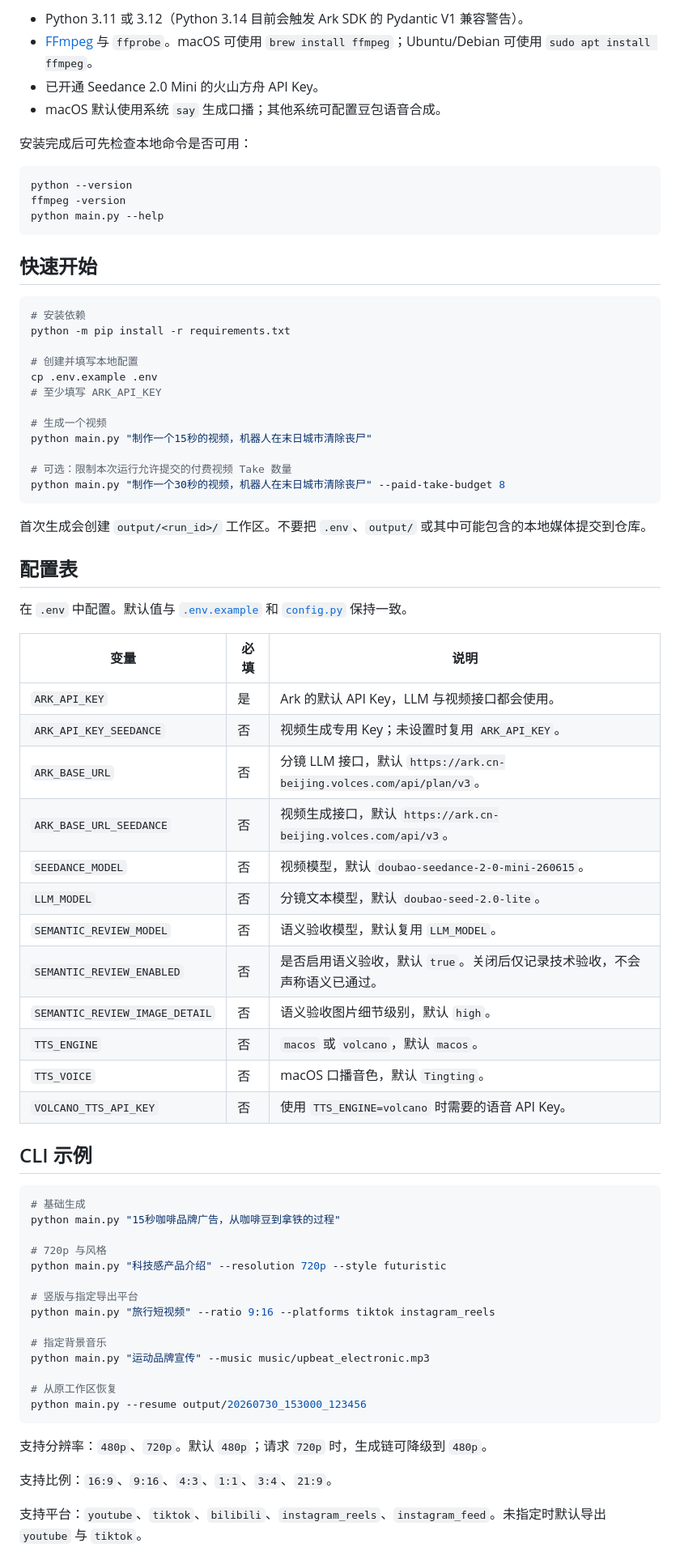
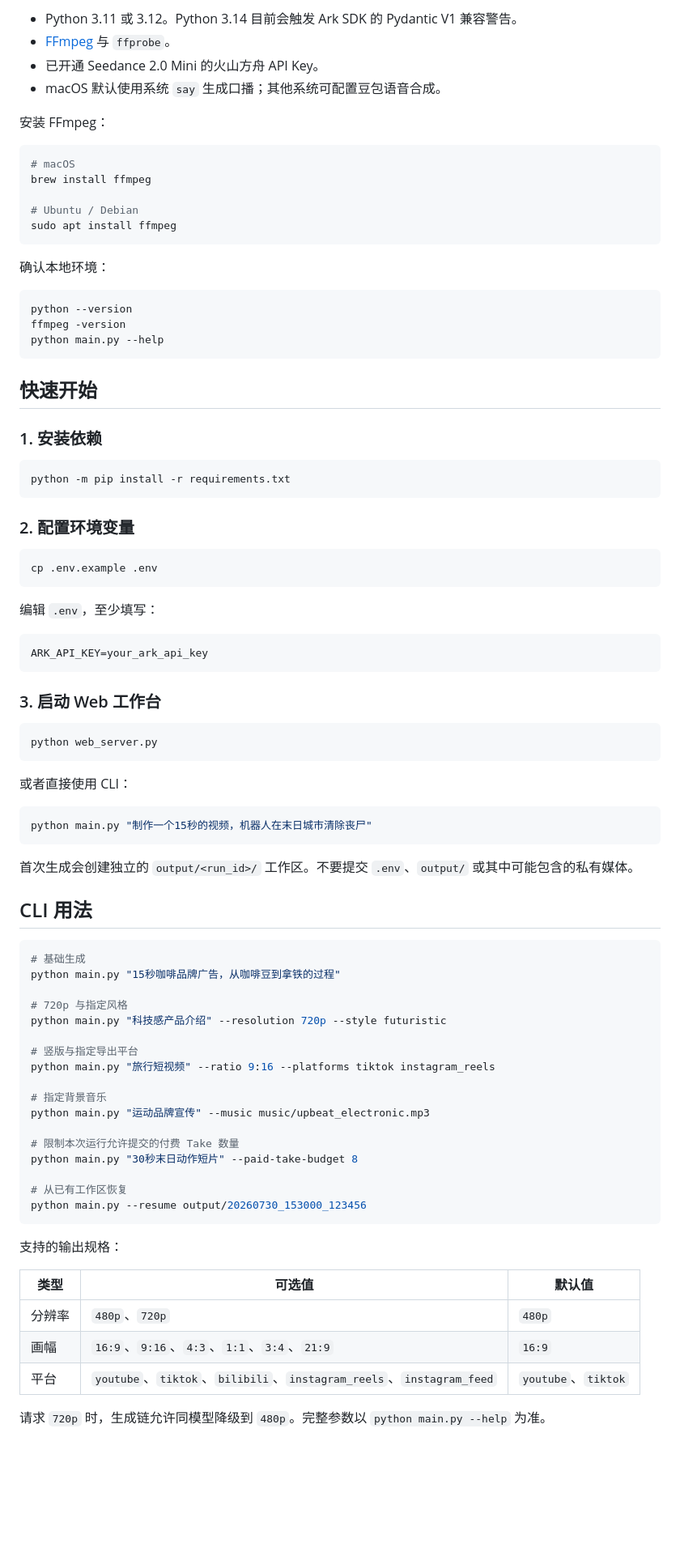
Before and after one commit to briefness/InstantVideo, a Markdown page: README.md, the part around one of its changes. Shown at 81% size. GitHub-like rendering; blank space fills up the shorter version.

````diff
--- a/README.md
+++ b/README.md
@@ -58,10 +53,20 @@ seedance/
 
-- Python 3.11 或 3.12（Python 3.14 目前会触发 Ark SDK 的 Pydantic V1 兼容警告）。
-- [FFmpeg](https://ffmpeg.org/download.html) 与 `ffprobe`。macOS 可使用 `brew install ffmpeg`；Ubuntu/Debian 可使用 `sudo apt install ffmpeg`。
+- Python 3.11 或 3.12。Python 3.14 目前会触发 Ark SDK 的 Pydantic V1 兼容警告。
+- [FFmpeg](https://ffmpeg.org/download.html) 与 `ffprobe`。
 - 已开通 Seedance 2.0 Mini 的火山方舟 API Key。
 - macOS 默认使用系统 `say` 生成口播；其他系统可配置豆包语音合成。
 
-安装完成后可先检查本地命令是否可用：
+安装 FFmpeg：
+
+```bash
+# macOS
+brew install ffmpeg
+
+# Ubuntu / Debian
+sudo apt install ffmpeg
+```
+
+确认本地环境：
 
 ```bash
 python --version
@@ -71,49 +76,45 @@ python main.py --help
 
 ## 快速开始
 
+### 1. 安装依赖
+
 ```bash
-# 安装依赖
 python -m pip install -r requirements.txt
-
-# 创建并填写本地配置
-cp .env.example .env
-# 至少填写 ARK_API_KEY
-
-# 生成一个视频
-python main.py "制作一个15秒的视频，机器人在末日城市清除丧尸"
-
-# 可选：限制本次运行允许提交的付费视频 Take 数量
-python main.py "制作一个30秒的视频，机器人在末日城市清除丧尸" --paid-take-budget 8
 ```
 
-首次生成会创建 `output/<run_id>/` 工作区。不要把 `.env`、`output/` 或其中可能包含的本地媒体提交到仓库。
+### 2. 配置环境变量
 
-## 配置表
+```bash
+cp .env.example .env
+```
 
-在 `.env` 中配置。默认值与 [`.env.example`](.env.example) 和 [`config.py`](config.py) 保持一致。
+编辑 `.env`，至少填写：
 
-| 变量 | 必填 | 说明 |
-| --- | --- | --- |
-| `ARK_API_KEY` | 是 | Ark 的默认 API Key，LLM 与视频接口都会使用。 |
-| `ARK_API_KEY_SEEDANCE` | 否 | 视频生成专用 Key；未设置时复用 `ARK_API_KEY`。 |
-| `ARK_BASE_URL` | 否 | 分镜 LLM 接口，默认 `https://ark.cn-beijing.volces.com/api/plan/v3`。 |
-| `ARK_BASE_URL_SEEDANCE` | 否 | 视频生成接口，默认 `https://ark.cn-beijing.volces.com/api/v3`。 |
-| `SEEDANCE_MODEL` | 否 | 视频模型，默认 `doubao-seedance-2-0-mini-260615`。 |
-| `LLM_MODEL` | 否 | 分镜文本模型，默认 `doubao-seed-2.0-lite`。 |
-| `SEMANTIC_REVIEW_MODEL` | 否 | 语义验收模型，默认复用 `LLM_MODEL`。 |
-| `SEMANTIC_REVIEW_ENABLED` | 否 | 是否启用语义验收，默认 `true`。关闭后仅记录技术验收，不会声称语义已通过。 |
-| `SEMANTIC_REVIEW_IMAGE_DETAIL` | 否 | 语义验收图片细节级别，默认 `high`。 |
-| `TTS_ENGINE` | 否 | `macos` 或 `volcano`，默认 `macos`。 |
-| `TTS_VOICE` | 否 | macOS 口播音色，默认 `Tingting`。 |
-| `VOLCANO_TTS_API_KEY` | 否 | 使用 `TTS_ENGINE=volcano` 时需要的语音 API Key。 |
+```dotenv
+ARK_API_KEY=your_ark_api_key
+```
 
-## CLI 示例
+### 3. 启动 Web 工作台
+
+```bash
+python web_server.py
+```
+
+或者直接使用 CLI：
+
+```bash
+python main.py "制作一个15秒的视频，机器人在末日城市清除丧尸"
+```
+
+首次生成会创建独立的 `output/<run_id>/` 工作区。不要提交 `.env`、`output/` 或其中可能包含的私有媒体。
+
+## CLI 用法
 
 ```bash
 # 基础生成
 python main.py "15秒咖啡品牌广告，从咖啡豆到拿铁的过程"
 
-# 720p 与风格
+# 720p 与指定风格
 python main.py "科技感产品介绍" --resolution 720p --style futuristic
 
 # 竖版与指定导出平台
@@ -122,13 +123,20 @@ python main.py "旅行短视频" --ratio 9:16 --platforms tiktok instagram_reels
 # 指定背景音乐
 python main.py "运动品牌宣传" --music music/upbeat_electronic.mp3
 
-# 从原工作区恢复
+# 限制本次运行允许提交的付费 Take 数量
+python main.py "30秒末日动作短片" --paid-take-budget 8
+
+# 从已有工作区恢复
 python main.py --resume output/20260730_153000_123456
 ```
 
-支持分辨率：`480p`、`720p`。默认 `480p`；请求 `720p` 时，生成链可降级到 `480p`。
+支持的输出规格：
 
-支持比例：`16:9`、`9:16`、`4:3`、`1:1`、`3:4`、`21:9`。
+| 类型 | 可选值 | 默认值 |
+| --- | --- | --- |
+| 分辨率 | `480p`、`720p` | `480p` |
+| 画幅 | `16:9`、`9:16`、`4:3`、`1:1`、`3:4`、`21:9` | `16:9` |
+| 平台 | `youtube`、`tiktok`、`bilibili`、`instagram_reels`、`instagram_feed` | `youtube`、`tiktok` |
 
-支持平台：`youtube`、`tiktok`、`bilibili`、`instagram_reels`、`instagram_feed`。未指定时默认导出 `youtube` 与 `tiktok`。
+请求 `720p` 时，生成链允许同模型降级到 `480p`。完整参数以 `python main.py --help` 为准。
 
````
Also changed, not shown: other parts of README.md (+94 -72 lines), assets/screenshots/seedance-studio.jpg (added), 5 other files.
